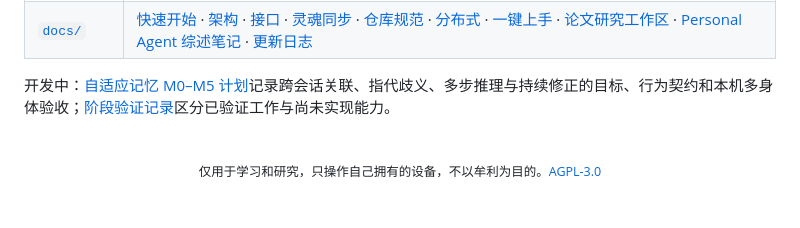
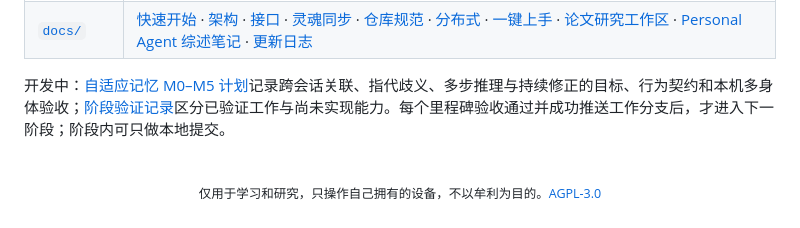
Before and after one commit to Causally-XYZ/Project.Quetzal, a Markdown page: README.md, the part around the change. GitHub-like rendering.

```diff
--- a/README.md
+++ b/README.md
@@ -152,7 +152,7 @@ irm https://quetzal.plutokeating.beer/install.ps1 | iex
 | [`website/`](website/docs/README.md) | 官网与文档站 |
 | [`docs/`](docs/) | [快速开始](docs/QUICK_START.md) · [架构](docs/ARCHITECTURE.md) · [接口](docs/API.md) · [灵魂同步](docs/SOUL_SYNC.md) · [仓库规范](docs/SOUL_REPO_SPEC.md) · [分布式](docs/DISTRIBUTED.md) · [一键上手](docs/ONBOARDING.md) · [论文研究工作区](docs/research/README.md) · [Personal Agent 综述笔记](docs/RESEARCH_PERSONAL_AGENT.md) · [更新日志](CHANGELOG.md) |
 
-开发中：[自适应记忆 M0–M5 计划](docs/engine/ADAPTIVE_MEMORY_PLAN.md)记录跨会话关联、指代歧义、多步推理与持续修正的目标、行为契约和本机多身体验收；[阶段验证记录](docs/engine/ADAPTIVE_MEMORY_PROGRESS.md)区分已验证工作与尚未实现能力。
+开发中：[自适应记忆 M0–M5 计划](docs/engine/ADAPTIVE_MEMORY_PLAN.md)记录跨会话关联、指代歧义、多步推理与持续修正的目标、行为契约和本机多身体验收；[阶段验证记录](docs/engine/ADAPTIVE_MEMORY_PROGRESS.md)区分已验证工作与尚未实现能力。每个里程碑验收通过并成功推送工作分支后，才进入下一阶段；阶段内可只做本地提交。
 
 <br/>
 
```
Also changed, not shown: docs/engine/ADAPTIVE_MEMORY_PLAN.md (+9 -7 lines), docs/engine/ADAPTIVE_MEMORY_PROGRESS.md (+3 -1 lines).
